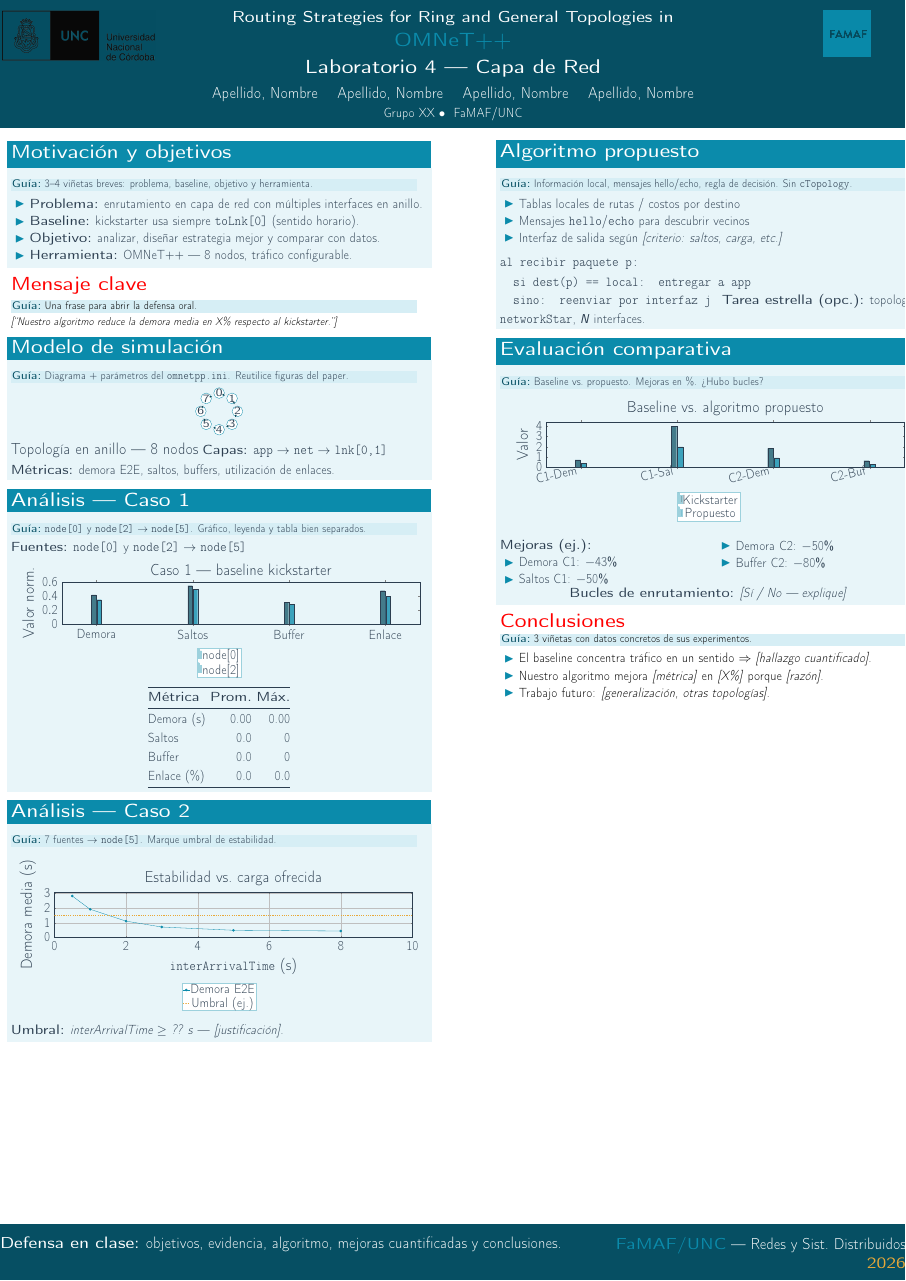
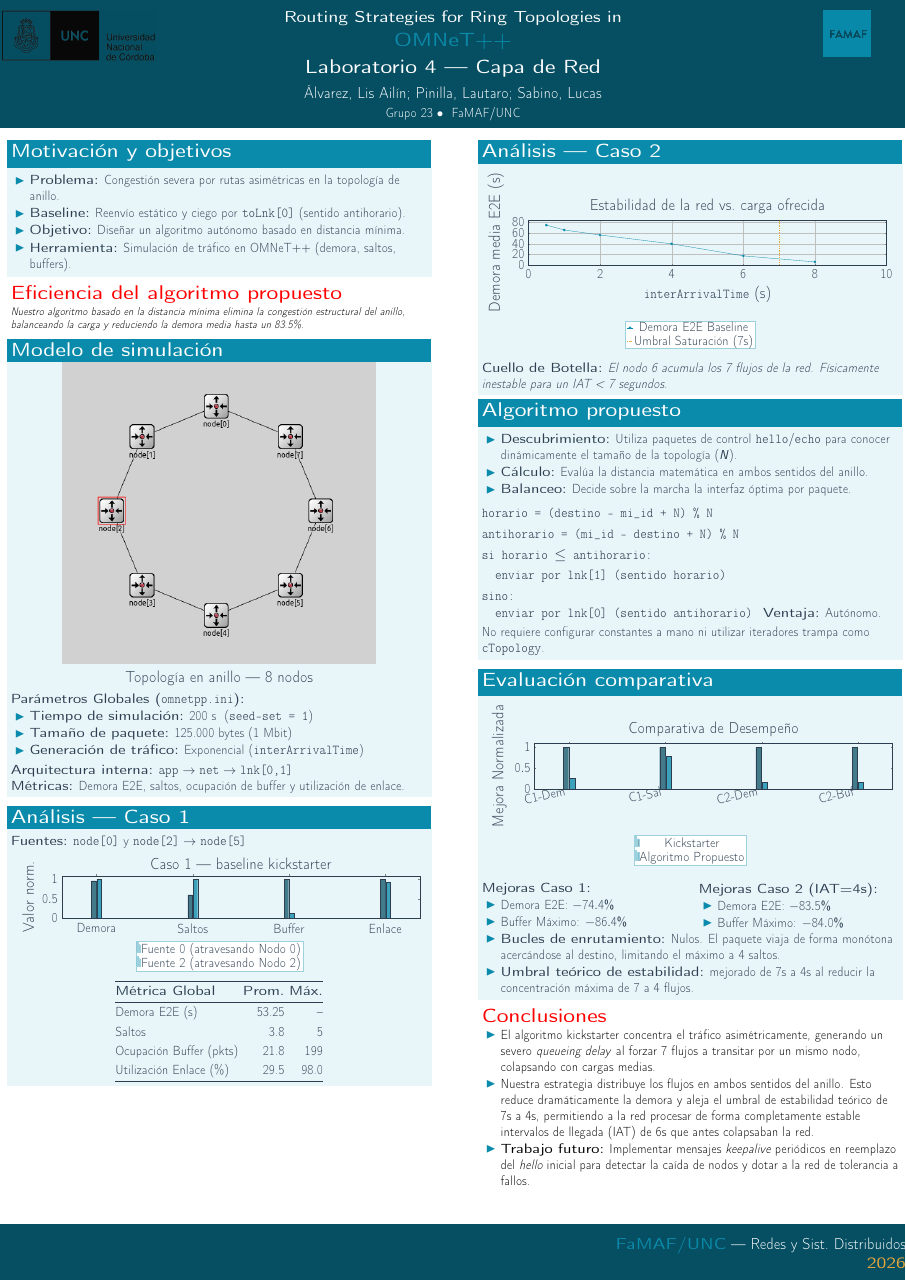
Before and after one commit to Chechito47/RySD-redes26lab4g23, a LaTeX poster (Paper+Poster/poster/lab4-poster.tex): the whole page. Compiled offline with pdfLaTeX.

Commit message:
poster terminado

```diff
--- a/Paper+Poster/poster/lab4-poster.tex
+++ b/Paper+Poster/poster/lab4-poster.tex
@@ -34,11 +34,11 @@
 \usetikzlibrary{arrows.meta,calc,positioning,shapes.geometric}
 
 % --- Datos del grupo ------------------------------------------------------------
-\newcommand{\TituloPoster}{Routing Strategies for Ring and General Topologies in}
+\newcommand{\TituloPoster}{Routing Strategies for Ring Topologies in}
 \newcommand{\TituloPosterLinea}{OMNeT++}
 
-\newcommand{\IntegrantesPoster}{Apellido, Nombre \and Apellido, Nombre \and Apellido, Nombre \and Apellido, Nombre}
-\newcommand{\GrupoPoster}{Grupo XX}
+\newcommand{\IntegrantesPoster}{Álvarez, Lis Ailín; Pinilla, Lautaro; Sabino, Lucas}
+\newcommand{\GrupoPoster}{Grupo 23}
 
 % --- Logos (descargados de unc.edu.ar y famaf.unc.edu.ar) -----------------------
 % Logos: unc-escudo-famaf.png = escudo UNC con fondo #064F63 (encabezado)
@@ -115,7 +115,6 @@
   \begin{beamercolorbox}[wd=\paperwidth,leftskip=2.5cm,rightskip=2.5cm,sep=0.85cm,dp=1.2ex]{author in head/foot}
     \begin{columns}[T,totalwidth=\textwidth]
       \begin{column}{0.62\textwidth}
-        \Large\textbf{Defensa en clase:} objetivos, evidencia, algoritmo, mejoras cuantificadas y conclusiones.
       \end{column}
       \begin{column}{0.36\textwidth}
         \raggedleft\Large
@@ -155,48 +154,54 @@
 \begin{document}
 \begin{frame}[t]
 
-\begin{columns}[T,totalwidth=\paperwidth]
+\begin{columns}[T,totalwidth=0.98\paperwidth]
 
 % =============================================================================
 % COLUMNA IZQUIERDA — contexto, modelo y análisis
 % =============================================================================
 \begin{column}{0.46\paperwidth}
-  \hspace{2cm}
+  %\hspace{2cm}
 
   \begin{block}{Motivación y objetivos}
-    \guia{3--4 viñetas breves: problema, baseline, objetivo y herramienta.}
     \begin{itemize}
-      \item \textbf{Problema:} enrutamiento en capa de red con múltiples interfaces en anillo.
-      \item \textbf{Baseline:} kickstarter usa siempre \texttt{toLnk[0]} (sentido horario).
-      \item \textbf{Objetivo:} analizar, diseñar estrategia mejor y comparar con datos.
-      \item \textbf{Herramienta:} OMNeT++ — 8 nodos, tráfico configurable.
+      \item \textbf{Problema:} Congestión severa por rutas asimétricas en la topología de anillo.
+      \item \textbf{Baseline:} Reenvío estático y ciego por \texttt{toLnk[0]} (sentido antihorario).
+      \item \textbf{Objetivo:} Diseñar un algoritmo autónomo basado en distancia mínima.
+      \item \textbf{Herramienta:} Simulación de tráfico en OMNeT++ (demora, saltos, buffers).
     \end{itemize}
   \end{block}
 
   \vspace{0.45cm}
 
-  \begin{alertblock}{Mensaje clave}
-    \guia{Una frase para abrir la defensa oral.}
-    \textit{[``Nuestro algoritmo reduce la demora media en X\% respecto al kickstarter.'']}
+  \begin{alertblock}{Eficiencia del algoritmo propuesto}
+    \textit{Nuestro algoritmo basado en la distancia mínima elimina la congestión estructural del anillo, balanceando la carga y reduciendo la demora media hasta un 83.5\%.}
   \end{alertblock}
 
   \vspace{0.45cm}
 
   \begin{block}{Modelo de simulación}
-    \guia{Diagrama + parámetros del \texttt{omnetpp.ini}. Reutilice figuras del paper.}
-    \centering
-    \RingTopology\\[0.3cm]
-    {\Large Topología en anillo — 8 nodos}
-    \vspace{0.35cm}
-    \raggedright
-    \textbf{Capas:} \texttt{app} $\rightarrow$ \texttt{net} $\rightarrow$ \texttt{lnk[0,1]}\\
-    \textbf{Métricas:} demora E2E, saltos, buffers, utilización de enlaces.
+      \centering
+      % Usamos la imagen de tu paper en lugar del dibujo en código
+      \includegraphics[width=0.75\linewidth]{../paper/figuras/network.png}\\[0.3cm]
+      {\Large Topología en anillo — 8 nodos}
+
+      \vspace{0.5cm}
+      \raggedright
+      \textbf{Parámetros Globales (\texttt{omnetpp.ini}):}
+      \begin{itemize}
+        \item \textbf{Tiempo de simulación:} 200 s \ (\texttt{seed-set = 1})
+        \item \textbf{Tamaño de paquete:} 125.000 bytes (1 Mbit)
+        \item \textbf{Generación de tráfico:} Exponencial (\texttt{interArrivalTime})
+      \end{itemize}
+
+      \vspace{0.2cm}
+      \textbf{Arquitectura interna:} \texttt{app} $\rightarrow$ \texttt{net} $\rightarrow$ \texttt{lnk[0,1]}\\
+      \textbf{Métricas:} Demora E2E, saltos, ocupación de buffer y utilización de enlace.
   \end{block}
 
   \vspace{0.45cm}
 
   \begin{block}{Análisis — Caso 1}
-    \guia{\texttt{node[0]} y \texttt{node[2]} $\rightarrow$ \texttt{node[5]}. Gráfico, leyenda y tabla bien separados.}
     \textbf{Fuentes:} \texttt{node[0]} y \texttt{node[2]} $\rightarrow$ \texttt{node[5]}
 
     \vspace{0.5cm}
@@ -216,9 +221,9 @@
         legend to name=legCaso1,
         legend style={draw=FamafPrimary!40, fill=white, font=\large},
       ]
-        \addplot[fill=FamafDark!75] coordinates {(Demora,0.42) (Saltos,0.55) (Buffer,0.31) (Enlace,0.48)};
-        \addplot[fill=FamafPrimary!80] coordinates {(Demora,0.35) (Saltos,0.50) (Buffer,0.28) (Enlace,0.40)};
-        \legend{node[0], node[2]}
+        \addplot[fill=FamafDark!75] coordinates {(Demora,0.96) (Saltos,0.60) (Buffer,1.00) (Enlace,1.00)};
+        \addplot[fill=FamafPrimary!80] coordinates {(Demora,1.00) (Saltos,1.00) (Buffer,0.11) (Enlace,0.92)};
+        \legend{Fuente 0 (atravesando Nodo 0), Fuente 2 (atravesando Nodo 2)}
       \end{axis}
     \end{tikzpicture}
 
@@ -230,21 +235,27 @@
     \renewcommand{\arraystretch}{1.2}
     \begin{tabular}{@{}lrr@{}}
       \toprule
-      \textbf{Métrica} & \textbf{Prom.} & \textbf{Máx.} \\
+      \textbf{Métrica Global} & \textbf{Prom.} & \textbf{Máx.} \\
       \midrule
-      Demora (s) & 0.00 & 0.00 \\
-      Saltos     & 0.0  & 0    \\
-      Buffer     & 0.0  & 0    \\
-      Enlace (\%)& 0.0  & 0.0  \\
+      Demora E2E (s) & 53.25 & -- \\
+      Saltos         & 3.8  & 5  \\
+      Ocupación Buffer (pkts)  & 21.8  & 199 \\
+      Utilización Enlace (\%)  & 29.5  & 98.0 \\
       \bottomrule
     \end{tabular}
   \end{block}
 
   \vspace{0.45cm}
 
-  \begin{block}{Análisis — Caso 2}
-    \guia{7 fuentes $\rightarrow$ \texttt{node[5]}. Marque umbral de estabilidad.}
 
+\end{column}
+
+% =============================================================================
+% COLUMNA DERECHA — diseño, evaluación y conclusiones
+% =============================================================================
+\begin{column}{0.46\paperwidth}
+
+    \begin{block}{Análisis — Caso 2}
     \vspace{0.4cm}
     \centering
     \begin{tikzpicture}
@@ -252,21 +263,21 @@
         width=0.9\linewidth,
         height=5.8cm,
         xlabel={\texttt{interArrivalTime} (s)},
-        ylabel={Demora media (s)},
+        ylabel={Demora media E2E (s)},
         xmin=0, xmax=10,
         xtick={0,2,4,6,8,10},
-        ymin=0,
+        ymin=0, ymax=85,
         grid=major,
-        title={Estabilidad vs.\ carga ofrecida},
+        title={Estabilidad de la red vs.\ carga ofrecida},
         legend to name=legCaso2,
         legend style={draw=FamafPrimary!40, fill=white, font=\large},
       ]
         \addplot[thick, FamafPrimary, mark=*, mark size=3pt] coordinates {
-          (0.5,2.8)(1,1.9)(2,1.1)(3,0.7)(5,0.48)(8,0.43)
+          (0.5,75.09)(1,65.92)(2,56.52)(4,39.99)(6,17.49)(8,6.19)
         };
-        \addlegendentry{Demora E2E}
-        \addplot[thick, FamafAccent, dashed] coordinates {(0,1.5)(10,1.5)};
-        \addlegendentry{Umbral (ej.)}
+        \addlegendentry{Demora E2E Baseline}
+        \addplot[thick, FamafAccent, dashed] coordinates {(7,0)(7,85)};
+        \addlegendentry{Umbral Saturación (7s)}
       \end{axis}
     \end{tikzpicture}
 
@@ -275,37 +286,31 @@
 
     \vspace{0.75cm}
     \raggedright
-    \textbf{Umbral:} \textit{interArrivalTime $\geq$ ?? s} — \textit{[justificación]}.
+    \textbf{Cuello de Botella:} \textit{El nodo 6 acumula los 7 flujos de la red. Físicamente inestable para un IAT < 7 segundos.}
   \end{block}
 
-\end{column}
-
-% =============================================================================
-% COLUMNA DERECHA — diseño, evaluación y conclusiones
-% =============================================================================
-\begin{column}{0.46\paperwidth}
-
   \begin{block}{Algoritmo propuesto}
-    \guia{Información local, mensajes hello/echo, regla de decisión. Sin \texttt{cTopology}.}
     \begin{itemize}
-      \item Tablas locales de rutas / costos por destino
-      \item Mensajes \texttt{hello}/\texttt{echo} para descubrir vecinos
-      \item Interfaz de salida según \textit{[criterio: saltos, carga, etc.]}
+      \item \textbf{Descubrimiento:} Utiliza paquetes de control \texttt{hello}/\texttt{echo} para conocer dinámicamente el tamaño de la topología ($N$).
+      \item \textbf{Cálculo:} Evalúa la distancia matemática en ambos sentidos del anillo.
+      \item \textbf{Balanceo:} Decide sobre la marcha la interfaz óptima por paquete.
     \end{itemize}
     \vspace{0.3cm}
     {\Large\ttfamily
-    al recibir paquete p:\\[0.12cm]
-    \quad si dest(p) == local: entregar a app\\[0.12cm]
-    \quad sino: reenviar por interfaz j
+    horario = (destino - mi\_id + N) \% N\\[0.12cm]
+    antihorario = (mi\_id - destino + N) \% N\\[0.12cm]
+    si horario $\le$ antihorario:\\[0.12cm]
+    \quad enviar por lnk[1] (sentido horario)\\[0.12cm]
+    sino:\\[0.12cm]
+    \quad enviar por lnk[0] (sentido antihorario)
     }
     \vspace{0.3cm}
-    \textbf{Tarea estrella (opc.):} topología \texttt{networkStar}, $N$ interfaces.
+    \textbf{Ventaja:} Autónomo. No requiere configurar constantes a mano ni utilizar iteradores trampa como \texttt{cTopology}.
   \end{block}
 
   \vspace{0.45cm}
 
   \begin{block}{Evaluación comparativa}
-    \guia{Baseline vs.\ propuesto. Mejoras en \%. ¿Hubo bucles?}
 
     \vspace{0.4cm}
     \centering
@@ -320,14 +325,14 @@
         symbolic x coords={C1-Dem,C1-Sal,C2-Dem,C2-Buf},
         xtick=data,
         x tick label style={rotate=12,anchor=east},
-        ylabel={Valor},
-        title={Baseline vs.\ algoritmo propuesto},
+        ylabel={Mejora Normalizada},
+        title={Comparativa de Desempeño},
         legend to name=legComp,
         legend style={draw=FamafPrimary!40, fill=white, font=\large},
       ]
-        \addplot[fill=FamafDark!75] coordinates {(C1-Dem,0.72) (C1-Sal,4.0) (C2-Dem,1.85) (C2-Buf,0.65)};
-        \addplot[fill=FamafPrimary!80] coordinates {(C1-Dem,0.41) (C1-Sal,2.0) (C2-Dem,0.92) (C2-Buf,0.28)};
-        \legend{Kickstarter, Propuesto}
+        \addplot[fill=FamafDark!75] coordinates {(C1-Dem,1.00) (C1-Sal,1.00) (C2-Dem,1.00) (C2-Buf,1.00)};
+        \addplot[fill=FamafPrimary!80] coordinates {(C1-Dem,0.25) (C1-Sal,0.79) (C2-Dem,0.16) (C2-Buf,0.16)};
+        \legend{Kickstarter, Algoritmo Propuesto}
       \end{axis}
     \end{tikzpicture}
 
@@ -337,33 +342,37 @@
     \vspace{0.75cm}
     \begin{columns}[T,totalwidth=\linewidth]
       \begin{column}{0.48\linewidth}
-        \textbf{Mejoras (ej.):}
+        \textbf{Mejoras Caso 1:}
         \begin{itemize}
-          \item Demora C1: \textbf{$-43\%$}
-          \item Saltos C1: \textbf{$-50\%$}
+          \item Demora E2E: \textbf{$-74.4\%$}
+          \item Buffer Máximo: \textbf{$-86.4\%$}
         \end{itemize}
       \end{column}
       \begin{column}{0.48\linewidth}
+        \textbf{Mejoras Caso 2 (IAT=4s):}
         \begin{itemize}
-          \item Demora C2: \textbf{$-50\%$}
-          \item Buffer C2: \textbf{$-80\%$}
+          \item Demora E2E: \textbf{$-83.5\%$}
+          \item Buffer Máximo: \textbf{$-84.0\%$}
         \end{itemize}
       \end{column}
     \end{columns}
-    \vspace{0.2cm}
-    \textbf{Bucles de enrutamiento:} \textit{[Sí / No — explique]}
+\vspace{0.35cm}
+    \begin{itemize}
+      \item \textbf{Bucles de enrutamiento:} Nulos. El paquete viaja de forma monótona acercándose al destino, limitando el máximo a 4 saltos.
+      \item \textbf{Umbral teórico de estabilidad:} mejorado de 7s a 4s al reducir la concentración máxima de 7 a 4 flujos.
+    \end{itemize}
   \end{block}
 
   \vspace{0.45cm}
 
   \begin{alertblock}{Conclusiones}
-    \guia{3 viñetas con datos concretos de sus experimentos.}
     \begin{itemize}
-      \item El baseline concentra tráfico en un sentido $\Rightarrow$ \textit{[hallazgo cuantificado]}.
-      \item Nuestro algoritmo mejora \textit{[métrica]} en \textit{[X\%]} porque \textit{[razón]}.
-      \item Trabajo futuro: \textit{[generalización, otras topologías]}.
+      \item El algoritmo kickstarter concentra el tráfico asimétricamente, generando un severo \textit{queueing delay} al forzar 7 flujos a transitar por un mismo nodo, colapsando con cargas medias.
+      \item Nuestra estrategia distribuye los flujos en ambos sentidos del anillo. Esto reduce dramáticamente la demora y aleja el umbral de estabilidad teórico de 7s a 4s, permitiendo a la red procesar de forma completamente estable intervalos de llegada (IAT) de 6s que antes colapsaban la red.
+      \item \textbf{Trabajo futuro:} Implementar mensajes \emph{keepalive} periódicos en reemplazo del \emph{hello} inicial para detectar la caída de nodos y dotar a la red de tolerancia a fallos.
     \end{itemize}
   \end{alertblock}
+
 
 \end{column}
 
```
Also changed, not shown: Paper+Poster/paper/lab4-paper.tex (+1 -1 lines), Paper+Poster/paper/lab4-paper.pdf, Paper+Poster/poster/lab4-poster.pdf (added), 1 other file.
